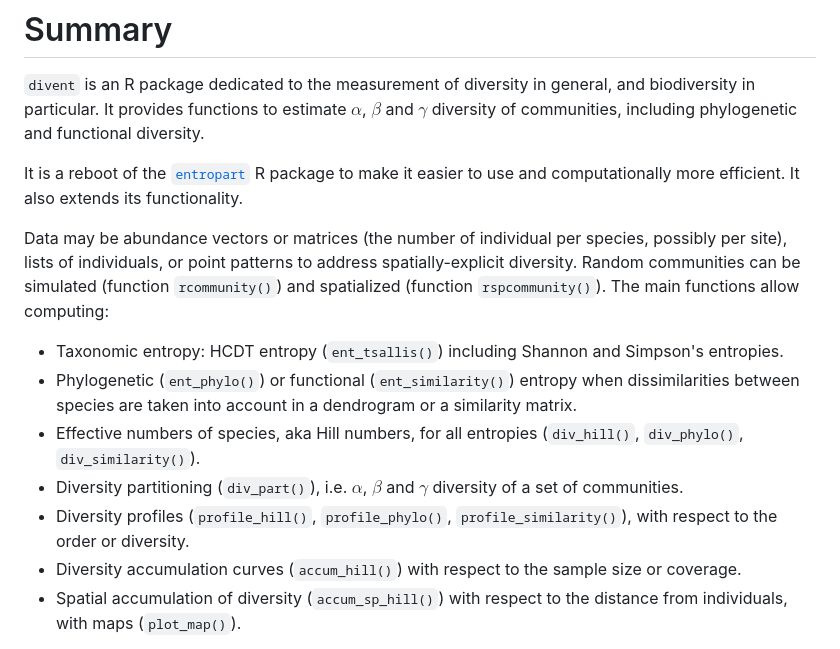
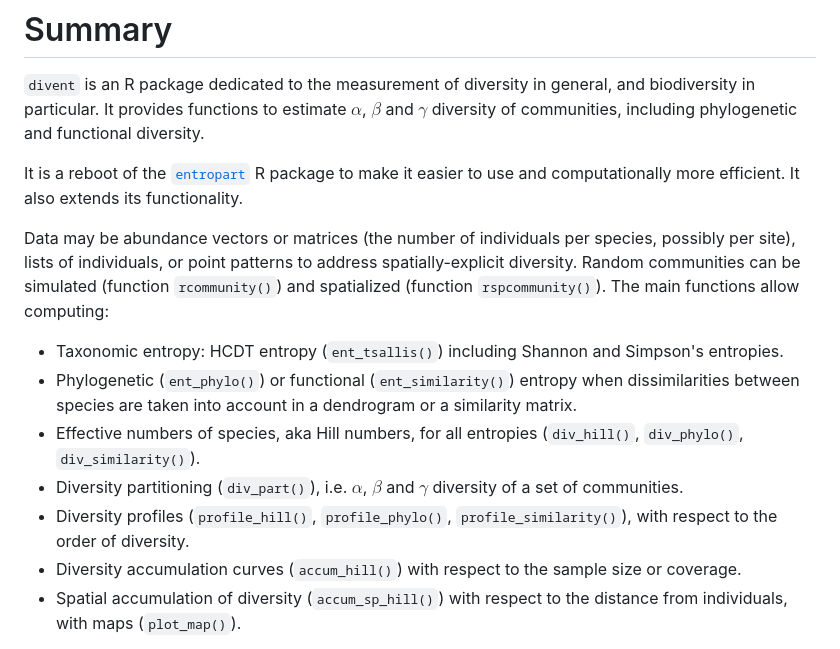
Before and after one commit to EricMarcon/divent, a Markdown page: paper/paper.md, the part around one of its changes. Drawn GitHub-style.

```diff
--- a/paper/paper.md
+++ b/paper/paper.md
@@ -36,7 +36,7 @@ It provides functions to estimate $\alpha$, $\beta$ and $\gamma$ diversity of co
 It is a reboot of the [`entropart`](https://cloud.r-project.org/package=entropart) R package to make it easier to use and computationally more efficient.
 It also extends its functionality.
 
-Data may be abundance vectors or matrices (the number of individual per species, possibly per site), lists of individuals, or point patterns to address spatially-explicit diversity.
+Data may be abundance vectors or matrices (the number of individuals per species, possibly per site), lists of individuals, or point patterns to address spatially-explicit diversity.
 Random communities can be simulated (function `rcommunity()`) and spatialized (function `rspcommunity()`).
 The main functions allow computing:
 
@@ -44,7 +44,7 @@ The main functions allow computing:
 - Phylogenetic (`ent_phylo()`) or functional (`ent_similarity()`) entropy when dissimilarities between species are taken into account in a dendrogram or a similarity matrix.
 - Effective numbers of species, aka Hill numbers, for all entropies (`div_hill()`, `div_phylo()`, `div_similarity()`).
 - Diversity partitioning (`div_part()`), i.e. $\alpha$, $\beta$ and $\gamma$ diversity of a set of communities.
-- Diversity profiles (`profile_hill()`, `profile_phylo()`, `profile_similarity()`), with respect to the order or diversity.
+- Diversity profiles (`profile_hill()`, `profile_phylo()`, `profile_similarity()`), with respect to the order of diversity.
 - Diversity accumulation curves (`accum_hill()`) with respect to the sample size or coverage.
 - Spatial accumulation of diversity (`accum_sp_hill()`) with respect to the distance from individuals, with maps (`plot_map()`).
 
```
Also changed, not shown: other parts of paper/paper.md (+6 -6 lines).
